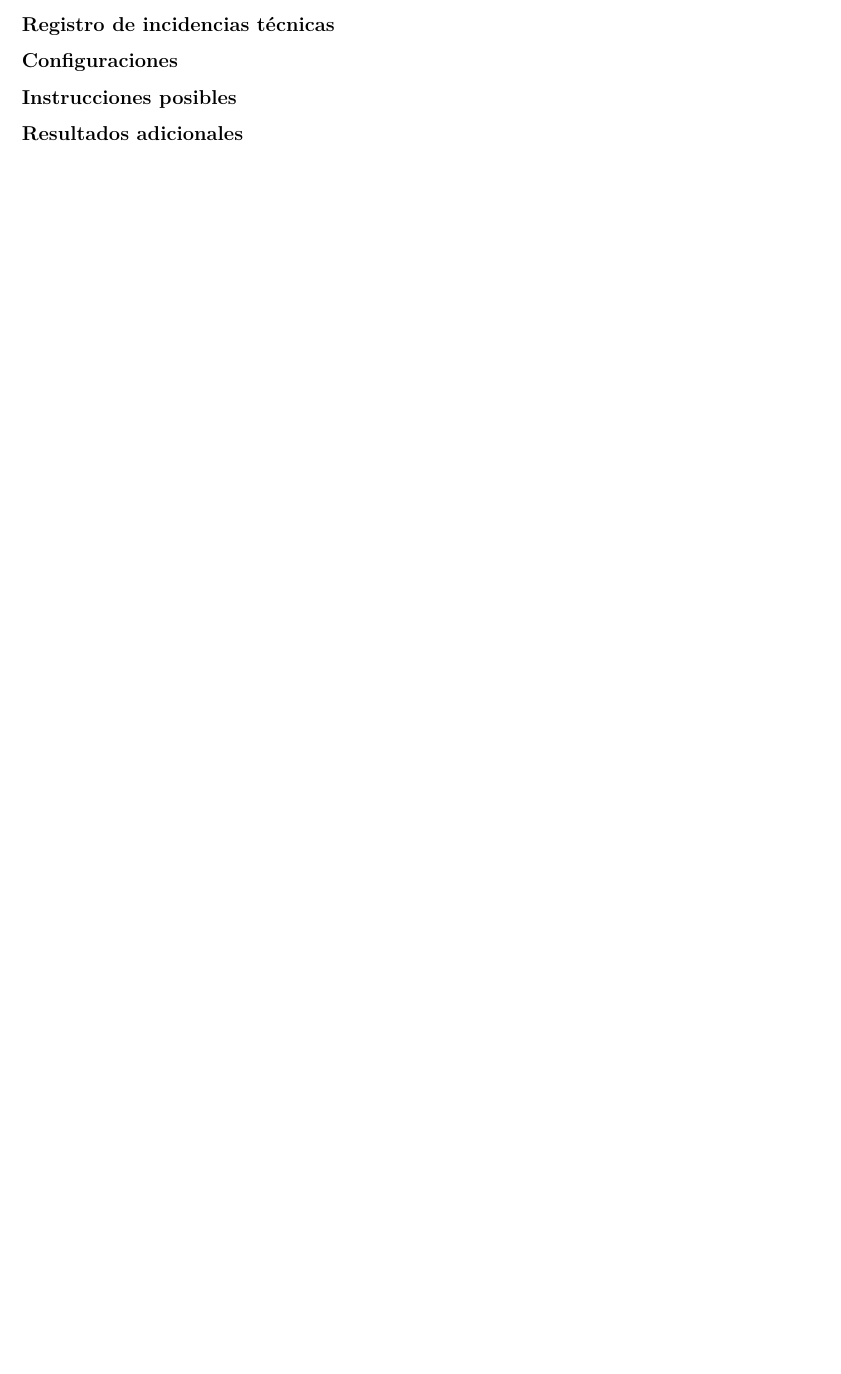
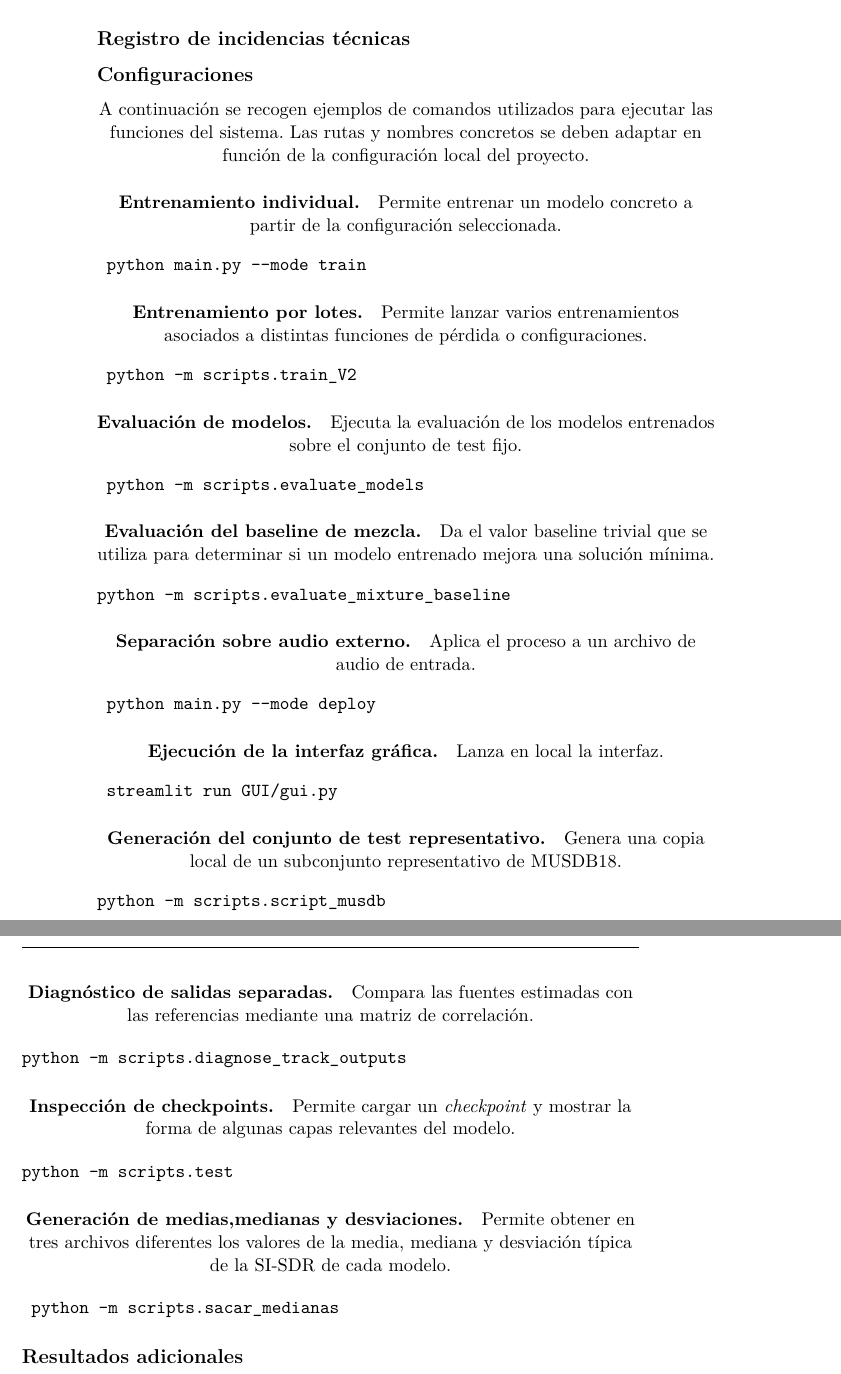
Before and after one commit to mquevedo001/TFG-Memoria, a LaTeX book (main.tex, which reads chapters/anexos/codigo_relevante.tex, chapters/anexos/configuraciones.tex): part of page 87 of 90 before the commit and two parts of pages 88 and 89 of 92 after it, the two joined at a grey line, cut so that both start at the same text, the shorter picture padded with empty space. Compiled offline with pdfLaTeX.

Commit message:
11-6-26 faltan results, resto completo a falta de correcciones

```diff
--- a/chapters/anexos/codigo_relevante.tex
+++ b/chapters/anexos/codigo_relevante.tex
@@ -0,0 +11,2 @@
+    \item \textbf{\texttt{GUI/gui.py}:} contiene la implementación de la interfaz gráfica. Integra la implementación de la interfaz gráfica para selección de moelo, carga de \textit{checkpoints}, separación de audio, visualización de resultados, generación de gráficas, consola y descarga de resultados.
+\end{itemize}
--- a/chapters/anexos/configuraciones.tex
+++ b/chapters/anexos/configuraciones.tex
@@ -0,0 +1,50 @@
+A continuación se recogen ejemplos de comandos utilizados para ejecutar las funciones del sistema. Las rutas y nombres concretos se deben adaptar en función de la configuración local del proyecto.
+
+\paragraph{Entrenamiento individual.} Permite entrenar un modelo concreto a partir de la configuración seleccionada.
+
+\begin{verbatim} python main.py --mode train \end{verbatim}
+
+\paragraph{Entrenamiento por lotes.} Permite lanzar varios entrenamientos asociados a distintas
+funciones de pérdida o configuraciones.
+
+\begin{verbatim} python -m scripts.train_V2 \end{verbatim}
+
+\paragraph{Evaluación de modelos.} Ejecuta la evaluación de los modelos entrenados sobre el conjunto de test fijo.
+
+\begin{verbatim} python -m scripts.evaluate_models \end{verbatim}
+
+\paragraph{Evaluación del baseline de mezcla.} Da el valor baseline trivial que se utiliza para determinar si un modelo entrenado mejora una solución mínima.
+
+\begin{verbatim}
+python -m scripts.evaluate_mixture_baseline
+\end{verbatim}
+
+\paragraph{Separación sobre audio externo.} Aplica el proceso a un archivo de audio de entrada.
+
+\begin{verbatim} python main.py --mode deploy \end{verbatim}
+
+\paragraph{Ejecución de la interfaz gráfica.} Lanza en local la interfaz.
+
+\begin{verbatim} streamlit run GUI/gui.py \end{verbatim}
+
+\paragraph{Generación del conjunto de test representativo.} Genera una copia local de un subconjunto representativo de MUSDB18.
+
+\begin{verbatim}
+python -m scripts.script_musdb
+\end{verbatim}
+
+\paragraph{Diagnóstico de salidas separadas.} Compara las fuentes estimadas con las referencias mediante una matriz de correlación.
+
+\begin{verbatim}
+python -m scripts.diagnose_track_outputs
+\end{verbatim}
+
+\paragraph{Inspección de checkpoints.} Permite cargar un \textit{checkpoint} y mostrar la forma de algunas capas relevantes del modelo.
+
+\begin{verbatim}
+python -m scripts.test
+\end{verbatim}
+
+\paragraph{Generación de medias,medianas y desviaciones.} Permite obtener en tres archivos diferentes los valores de la media, mediana y desviación típica de la SI-SDR de cada modelo.
+
+\begin{verbatim} python -m scripts.sacar_medianas \end{verbatim}
--- a/main.tex
+++ b/main.tex
@@ -387,8 +387,8 @@
 %\input{chapters/anexos/registro_incidencias}
 \subsection{Configuraciones}
 \input{chapters/anexos/configuraciones}
-\subsection{Instrucciones posibles}
-\input{chapters/anexos/instrucciones}
+%\subsection{Instrucciones posibles}
+%\input{chapters/anexos/instrucciones}
 \subsection{Resultados adicionales}
 %\input{chapters/anexos/resultados_adicionales}
 
```
Also changed, not shown: chapters/conclusiones_y_futuro/trabajo_futuro.tex (+16 -2 lines), checklist_tfg_memoria.md (+4 -4 lines), main.pdf, chapters/anexos/codigo_relevante.tex (10 more changed lines), 7 other files.
